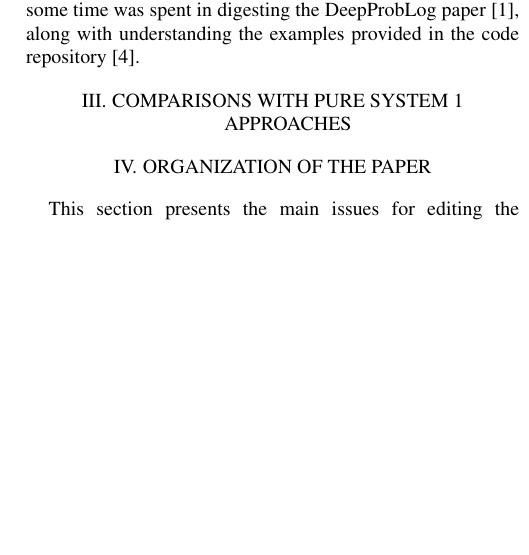
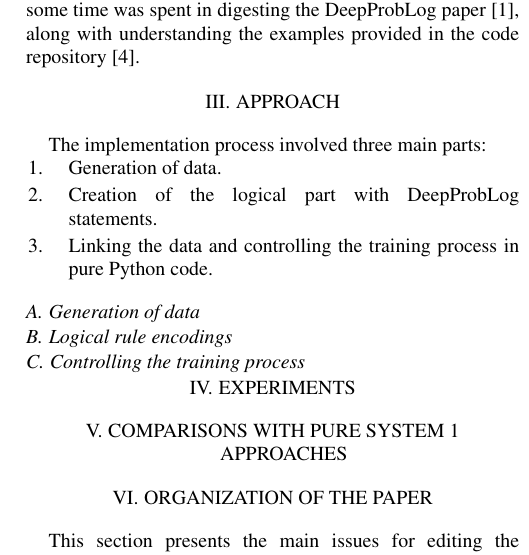
Before and after one commit to JorritWillaert/Capita-Selecta-Neuro-Symbolic-AI, a LaTeX document (paper/paper.tex): part of one column of page 2 of 4, cut so that both start at the same text, the shorter picture padded with empty space. Compiled offline with pdfLaTeX.

Commit message:
Start writing for approach

```diff
--- a/paper/paper.tex
+++ b/paper/paper.tex
@@ -77,6 +77,23 @@ This paper is based on the CLEVR dataset, but uses however a much more simplifie
 As explained earlier, both system 1 and system 2 are required for these types of VQA's.
 
 Finally, since this application uses DeepProbLog, quite some time was spent in digesting the DeepProbLog paper \cite{deepproblog}, along with understanding the  examples provided in the code repository \cite{deepproblog_code}.
+
+\section{APPROACH}
+The implementation process involved three main parts:
+\begin{enumerate}
+    \item Generation of data.
+    \item Creation of the logical part with DeepProbLog statements.
+    \item Linking the data and controlling the training process in pure Python code.
+\end{enumerate}
+
+\subsection{Generation of data}
+
+\subsection{Logical rule encodings}
+
+\subsection{Controlling the training process}
+
+
+\section{EXPERIMENTS}
 
 \section{COMPARISONS WITH PURE SYSTEM 1 APPROACHES}
 \label{comparison_with_CNN}
```
Also changed, not shown: paper/paper.pdf.
